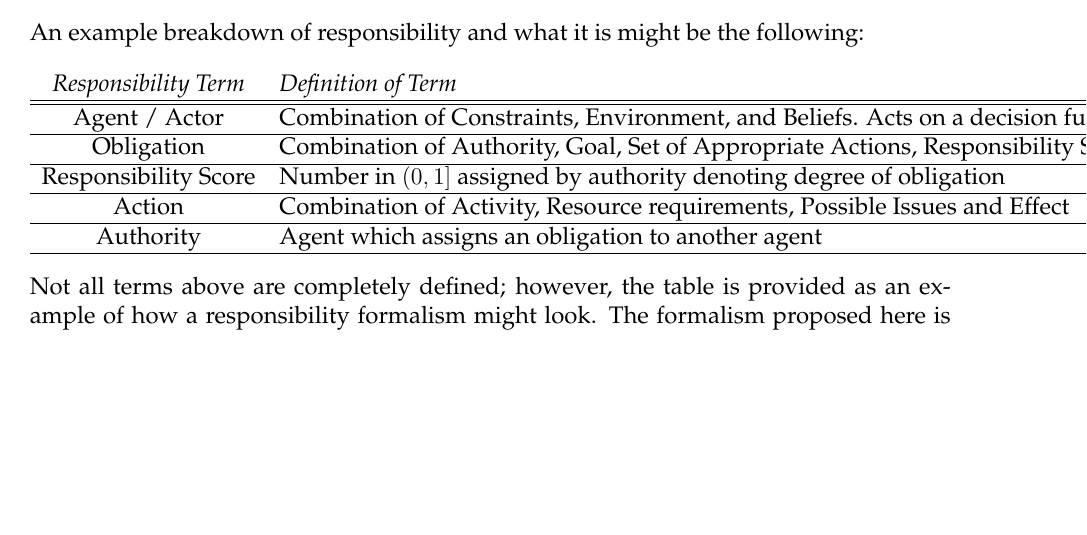
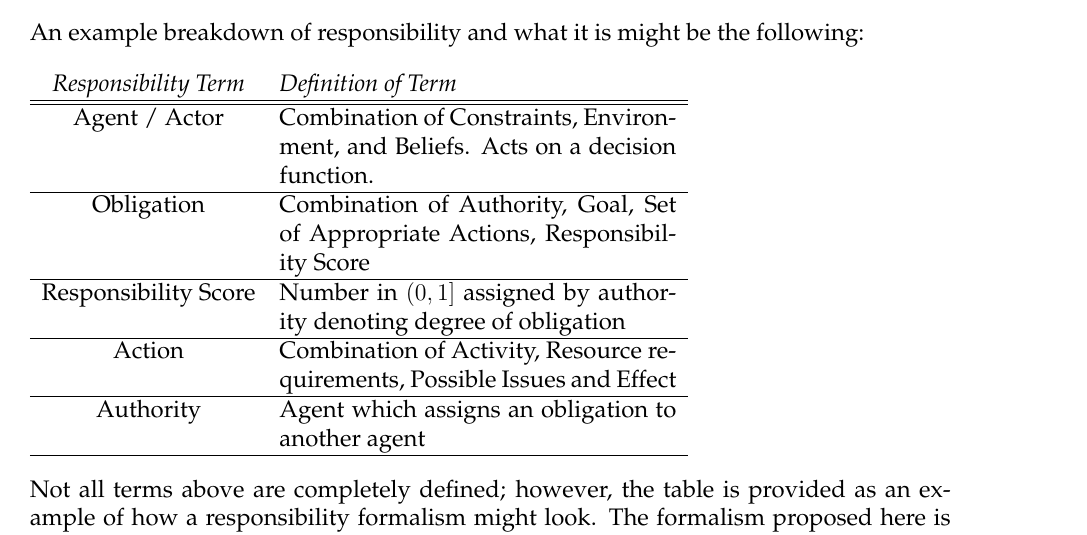
Before and after one commit to probablytom/MSci-dissertation, a LaTeX document (mprop.tex, which reads sections/proposed_approach.tex): part of page 24 of 27 before the commit and part of page 24 of 28 after it, cut so that both start at the same text, the shorter picture padded with empty space. Compiled offline with pdfLaTeX.

Commit message:
word wrapping

```diff
--- a/sections/proposed_approach.tex
+++ b/sections/proposed_approach.tex
@@ -72,7 +72,7 @@ Marsh's formalism also makes use of other concepts, such as sets of agents and d
 
 An example breakdown of responsibility and what it is might be the following:\par
 
-\begin{tabular}{c l}
+\begin{tabular}{c p{7cm}}
     \emph{Responsibility Term} & \emph{Definition of Term} \\ \hline \hline
     Agent / Actor & Combination of Constraints, Environment, and Beliefs. Acts on a decision function. \\ \hline
     Obligation & Combination of Authority, Goal, Set of Appropriate Actions, Responsibility Score \\ \hline
```
Also changed, not shown: MSci_proposal.pdf.
